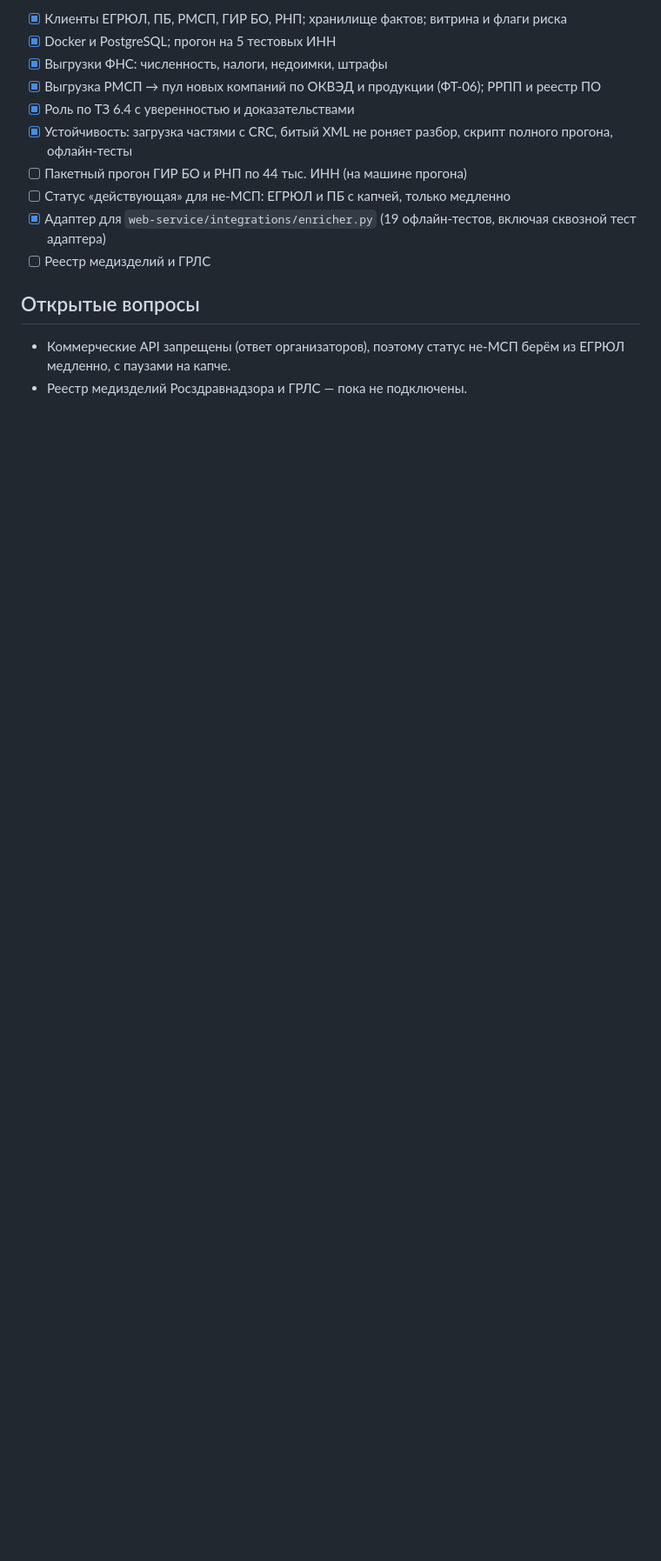
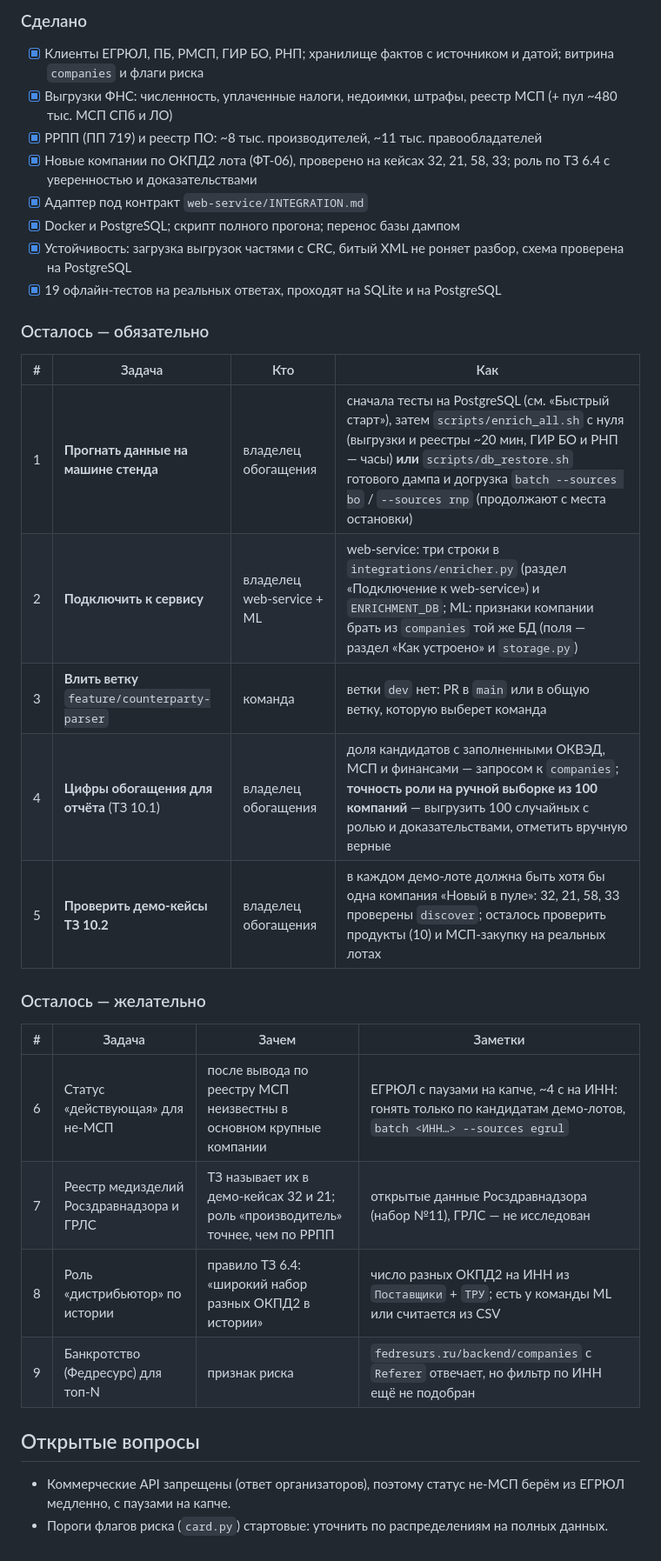
Before and after one commit to NIKFIRE4/Underfined_squad, a Markdown page: docs/enrichment/README.md, the part around one of its changes. Shown at 87% size. Drawn GitHub-style; blank space fills up the shorter version.

Commit message:
docs(enrichment): статус и оставшиеся задачи
Co-Authored-By: Claude Opus 5.5 <noreply@anthropic.com>

```diff
--- a/docs/enrichment/README.md
+++ b/docs/enrichment/README.md
@@ -190,16 +190,35 @@ from enrichment.webservice import READY, enrich  # noqa: E402,F401
 
-- [x] Клиенты ЕГРЮЛ, ПБ, РМСП, ГИР БО, РНП; хранилище фактов; витрина и флаги риска
-- [x] Docker и PostgreSQL; прогон на 5 тестовых ИНН
-- [x] Выгрузки ФНС: численность, налоги, недоимки, штрафы
-- [x] Выгрузка РМСП → пул новых компаний по ОКВЭД и продукции (ФТ-06); РРПП и реестр ПО
-- [x] Роль по ТЗ 6.4 с уверенностью и доказательствами
-- [x] Устойчивость: загрузка частями с CRC, битый XML не роняет разбор, скрипт полного прогона, офлайн-тесты
-- [ ] Пакетный прогон ГИР БО и РНП по 44 тыс. ИНН (на машине прогона)
-- [ ] Статус «действующая» для не-МСП: ЕГРЮЛ и ПБ с капчей, только медленно
-- [x] Адаптер для `web-service/integrations/enricher.py` (19 офлайн-тестов, включая сквозной тест адаптера)
-- [ ] Реестр медизделий и ГРЛС
+### Сделано
+
+- [x] Клиенты ЕГРЮЛ, ПБ, РМСП, ГИР БО, РНП; хранилище фактов с источником и датой; витрина `companies` и флаги риска
+- [x] Выгрузки ФНС: численность, уплаченные налоги, недоимки, штрафы, реестр МСП (+ пул ~480 тыс. МСП СПб и ЛО)
+- [x] РРПП (ПП 719) и реестр ПО: ~8 тыс. производителей, ~11 тыс. правообладателей
+- [x] Новые компании по ОКПД2 лота (ФТ-06), проверено на кейсах 32, 21, 58, 33; роль по ТЗ 6.4 с уверенностью и доказательствами
+- [x] Адаптер под контракт `web-service/INTEGRATION.md`
+- [x] Docker и PostgreSQL; скрипт полного прогона; перенос базы дампом
+- [x] Устойчивость: загрузка выгрузок частями с CRC, битый XML не роняет разбор, схема проверена на PostgreSQL
+- [x] 19 офлайн-тестов на реальных ответах, проходят на SQLite и на PostgreSQL
+
+### Осталось — обязательно
+
+| # | Задача | Кто | Как |
+|---|---|---|---|
+| 1 | **Прогнать данные на машине стенда** | владелец обогащения | сначала тесты на PostgreSQL (см. «Быстрый старт»), затем `scripts/enrich_all.sh` с нуля (выгрузки и реестры ~20 мин, ГИР БО и РНП — часы) **или** `scripts/db_restore.sh` готового дампа и догрузка `batch --sources bo` / `--sources rnp` (продолжают с места остановки) |
+| 2 | **Подключить к сервису** | владелец web-service + ML | web-service: три строки в `integrations/enricher.py` (раздел «Подключение к web-service») и `ENRICHMENT_DB`; ML: признаки компании брать из `companies` той же БД (поля — раздел «Как устроено» и `storage.py`) |
+| 3 | **Влить ветку** `feature/counterparty-parser` | команда | ветки `dev` нет: PR в `main` или в общую ветку, которую выберет команда |
+| 4 | **Цифры обогащения для отчёта** (ТЗ 10.1) | владелец обогащения | доля кандидатов с заполненными ОКВЭД, МСП и финансами — запросом к `companies`; **точность роли на ручной выборке из 100 компаний** — выгрузить 100 случайных с ролью и доказательствами, отметить вручную верные |
+| 5 | **Проверить демо-кейсы ТЗ 10.2** | владелец обогащения | в каждом демо-лоте должна быть хотя бы одна компания «Новый в пуле»: 32, 21, 58, 33 проверены `discover`; осталось проверить продукты (10) и МСП-закупку на реальных лотах |
+
+### Осталось — желательно
+
+| # | Задача | Зачем | Заметки |
+|---|---|---|---|
+| 6 | Статус «действующая» для не-МСП | после вывода по реестру МСП неизвестны в основном крупные компании | ЕГРЮЛ с паузами на капче, ~4 с на ИНН: гонять только по кандидатам демо-лотов, `batch <ИНН…> --sources egrul` |
+| 7 | Реестр медизделий Росздравнадзора и ГРЛС | ТЗ называет их в демо-кейсах 32 и 21; роль «производитель» точнее, чем по РРПП | открытые данные Росздравнадзора (набор №11), ГРЛС — не исследован |
+| 8 | Роль «дистрибьютор» по истории | правило ТЗ 6.4: «широкий набор разных ОКПД2 в истории» | число разных ОКПД2 на ИНН из `Поставщики` + `ТРУ`; есть у команды ML или считается из CSV |
+| 9 | Банкротство (Федресурс) для топ-N | признак риска | `fedresurs.ru/backend/companies` с `Referer` отвечает, но фильтр по ИНН ещё не подобран |
 
 ## Открытые вопросы
 
 - Коммерческие API запрещены (ответ организаторов), поэтому статус не-МСП берём из ЕГРЮЛ медленно, с паузами на капче.
-- Реестр медизделий Росздравнадзора и ГРЛС — пока не подключены.
+- Пороги флагов риска (`card.py`) стартовые: уточнить по распределениям на полных данных.
```
Also changed, not shown: other parts of docs/enrichment/README.md (+1 -1 lines).
